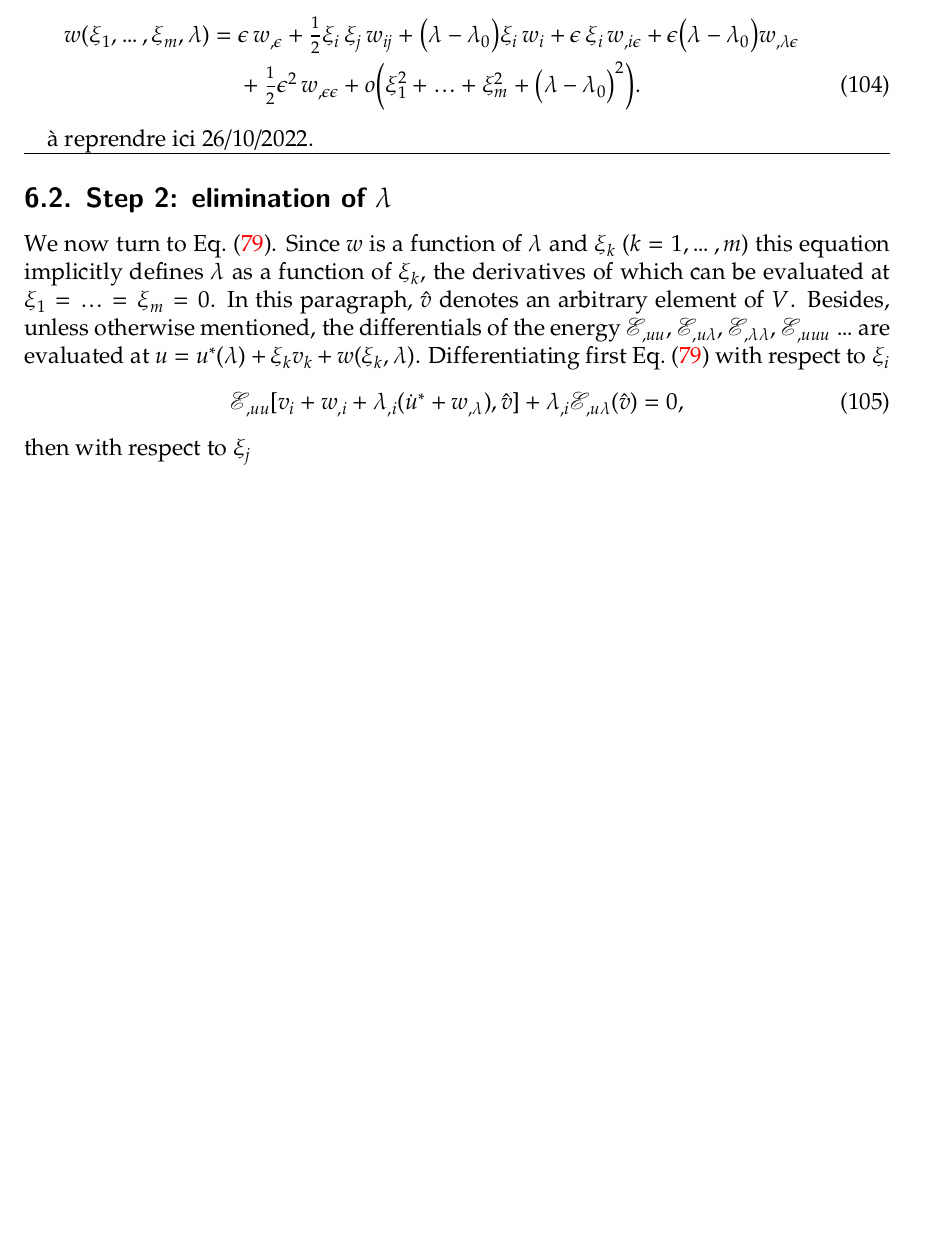
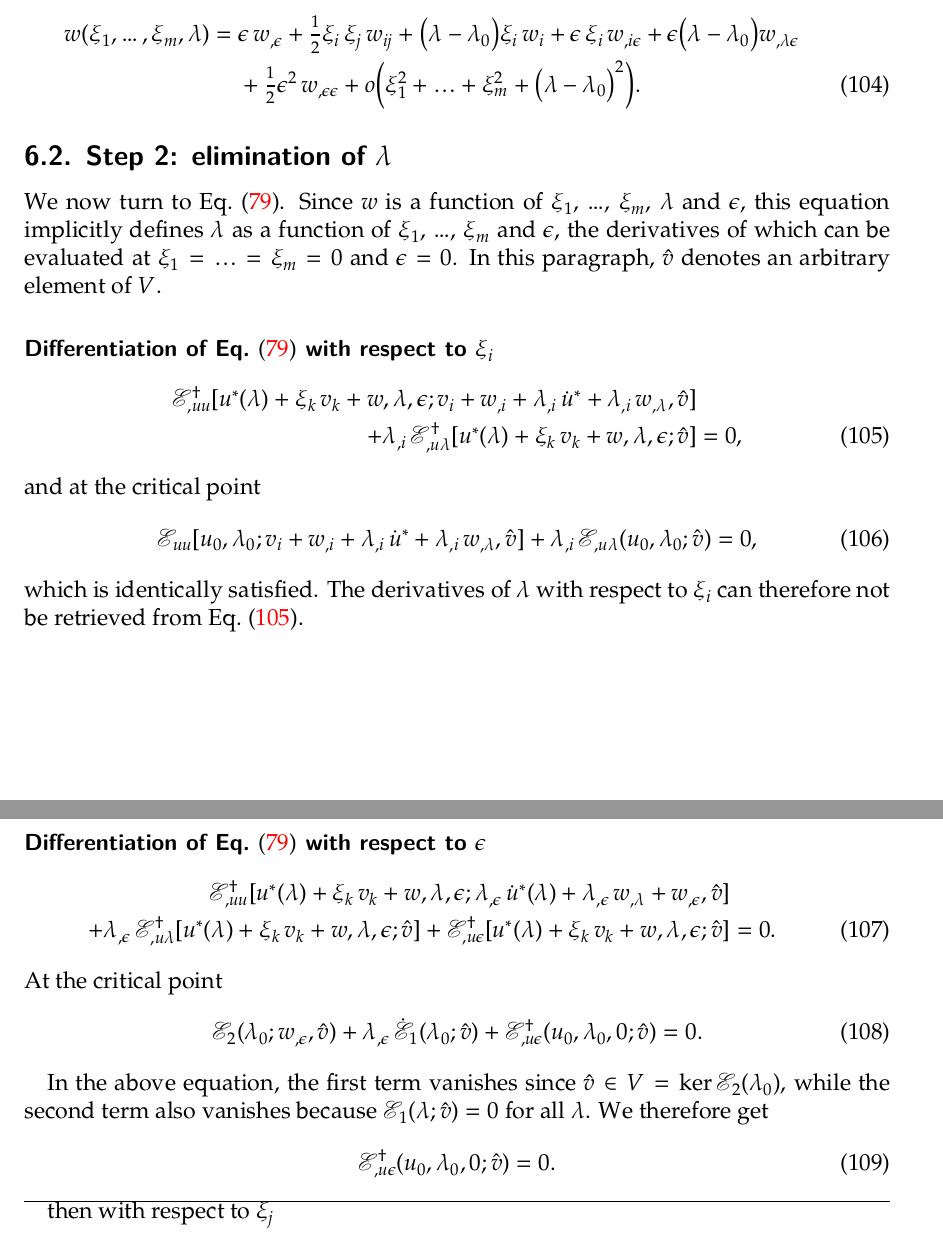
Before and after one commit to sbrisard/LSK, a LaTeX paper (latex/LSK-notes.tex): part of page 17 of 28 before the commit and two parts of pages 17 and 18 of 28 after it, the two joined at a grey line, cut so that both start at the same text, the shorter picture padded with empty space. Compiled offline with XeLaTeX.

Commit message:
Elimination of λ

```diff
--- a/latex/LSK-notes.tex
+++ b/latex/LSK-notes.tex
@@ -984,23 +984,49 @@ expansion of $u$
   \end{aligned}
 \end{equation}
 
-à reprendre ici 26/10/2022.
-
-\hrule
-
 \subsection{Step 2: elimination of \(λ\)}
 \label{sec:20221020140252}
 
-We now turn to Eq.~\eqref{eq:20220901120544}. Since $w$ is a function of $\lambda$ and $\xi_k$ ($k = 1, \ldots, m$) this
-equation implicitly defines $\lambda$ as a function of $\xi_k$, the derivatives of which can be evaluated at
-$\xi_1 = \cdots = \xi_m = 0$. In this paragraph, $\hat{v}$ denotes an arbitrary element of $V$. Besides, unless
-otherwise mentioned, the differentials of the energy $\E_{,uu}$, $\E_{,u\lambda}$, $\E_{,\lambda\lambda}$, $\E_{,uuu}$
-\dots{} are evaluated at $u = u^\ast(\lambda) + \xi_k v_k + w(\xi_k, \lambda)$. Differentiating first
-Eq.~\eqref{eq:20220901120544} with respect to $\xi_i$
+We now turn to Eq.~\eqref{eq:20220901120544}. Since $w$ is a function of \(\xi_1\), \dots, \(\xi_m\), \(\lambda\) and
+\(\epsilon\), this equation implicitly defines $\lambda$ as a function of \(\xi_1\), \dots, \(\xi_m\) and \(\epsilon\), the derivatives of which
+can be evaluated at $\xi_1 = \cdots = \xi_m = 0$ and \(\epsilon = 0\). In this paragraph, $\hat{v}$ denotes an arbitrary element of
+$V$.
+
+\paragraph{Differentiation of Eq.~\eqref{eq:20220901120544} with respect to \(\xi_i\)}
 \begin{equation}
   \label{eq:20220901121940}
-  \E_{,uu}[v_i + w_{,i} + \lambda_{,i} (\dot{u}^\ast + w_{,\lambda}), \hat{v}] + \lambda_{, i} \E_{,u\lambda}(\hat{v}) = 0,
-\end{equation}
+  \begin{aligned}[b]
+    \EE_{,uu}[u^\ast(\lambda) + \xi_k \, v_k + w, \lambda, \epsilon; v_i + w_{,i} + \lambda_{,i} \, \dot{u}^\ast + \lambda_{,i} \, w_{,\lambda}, \hat{v}] &\\
+    + \lambda_{, i} \, \EE_{,u\lambda}[u^\ast(\lambda) + \xi_k \, v_k + w, \lambda, \epsilon; \hat{v}] &= 0,
+  \end{aligned}
+\end{equation}
+and at the critical point
+\begin{equation}
+  \E_{uu}[u_0, λ_0; v_i + w_{,i} + \lambda_{,i} \, \dot{u}^\ast + \lambda_{,i} \, w_{,\lambda}, \hat{v}] + \lambda_{, i} \, \E_{,u\lambda}(u_0, \lambda_0; \hat{v}) = 0,
+\end{equation}
+which is identically satisfied. The derivatives of \(\lambda\) with respect to \(\xi_i\) can therefore not be retrieved from
+Eq.~\eqref{eq:20220901121940}.
+
+\paragraph{Differentiation of Eq.~\eqref{eq:20220901120544} with respect to \(\epsilon\)}
+\begin{equation}
+  \begin{aligned}[b]
+    \EE_{,uu}[u^\ast(\lambda) + \xi_k \, v_k + w, \lambda, \epsilon; \lambda_{,\epsilon} \, \dot{u}^\ast(\lambda) + \lambda_{,\epsilon} \, w_{,\lambda} + w_{,\epsilon}, \hat{v}] &\\
+    + \lambda_{,\epsilon} \, \EE_{,u\lambda}[u^\ast(\lambda) + \xi_k \, v_k + w, \lambda, \epsilon; \hat{v}] + \EE_{,u\epsilon}[u^\ast(\lambda) + \xi_k \, v_k + w, \lambda, \epsilon; \hat{v}] &= 0.
+  \end{aligned}
+\end{equation}
+At the critical point
+\begin{equation}
+  \E_2(\lambda_0; w_{,\epsilon}, \hat{v}) + \lambda_{,\epsilon} \, \dot{\E}_1(\lambda_0; \hat{v}) + \EE_{,u\epsilon}(u_0, \lambda_0, 0; \hat{v}) = 0.
+\end{equation}
+
+In the above equation, the first term vanishes since \(\hat{v} \in V = \ker \E_2(\lambda_0)\), while the second term also
+vanishes because \(\E_1(\lambda; \hat{v}) = 0\) for all \(\lambda\). We therefore get
+\begin{equation}
+  \EE_{,u\epsilon}(u_0, \lambda_0, 0; \hat{v}) = 0.
+\end{equation}
+
+\hrule
+
 then with respect to $\xi_j$
 \begin{equation}
   \label{eq:20220901125230}
```
